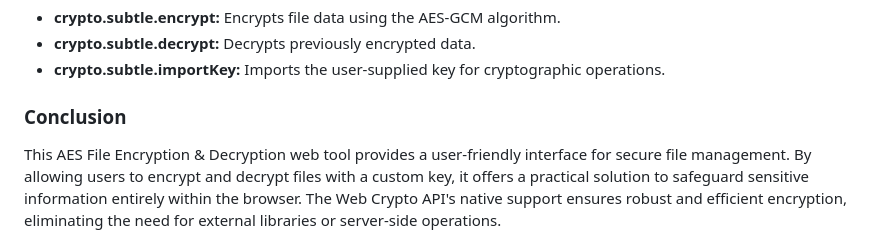
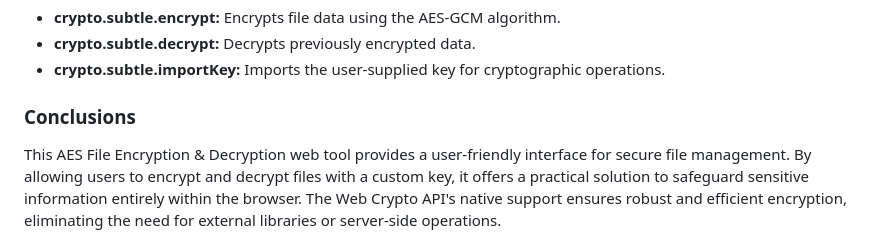
Before and after one commit to Fahgithub/CRYPTOGRAPHY_AES_website, a Markdown page: readme.md, the part around the change. GitHub-like rendering.

```diff
--- a/readme.md
+++ b/readme.md
@@ -62,5 +62,5 @@ The web tool uses the following technologies:
 - **crypto.subtle.decrypt:** Decrypts previously encrypted data.
 - **crypto.subtle.importKey:** Imports the user-supplied key for cryptographic operations.
 
-### Conclusion
+### Conclusions
 This AES File Encryption & Decryption web tool provides a user-friendly interface for secure file management. By allowing users to encrypt and decrypt files with a custom key, it offers a practical solution to safeguard sensitive information entirely within the browser. The Web Crypto API's native support ensures robust and efficient encryption, eliminating the need for external libraries or server-side operations.
```
